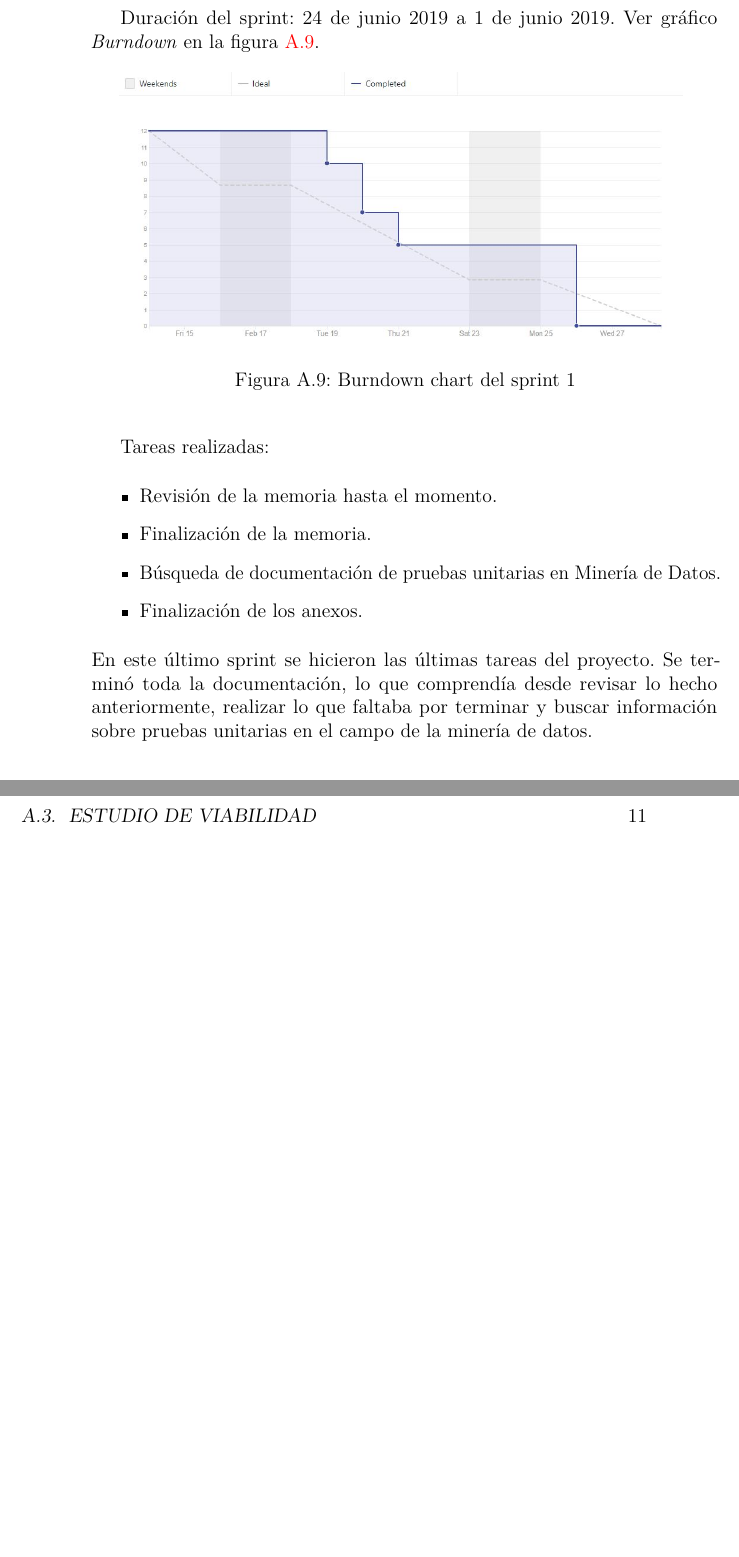
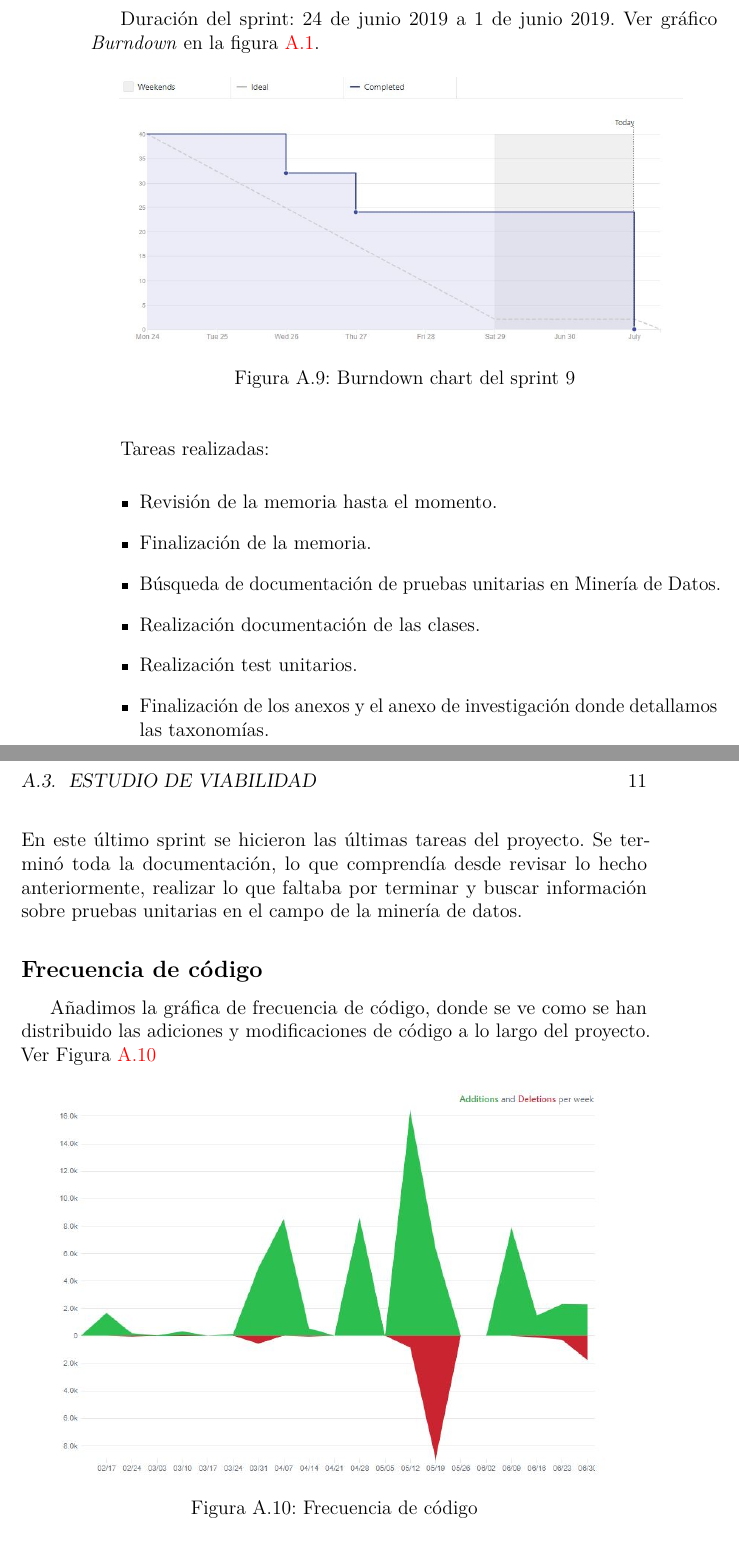
Before and after one commit to AdrianArnaiz/TFG-Neurodegenerative-Disease-Detection, a LaTeX book (doc/plantillaLatex/anexos.tex, which reads doc/plantillaLatex/tex/A_Plan_proyecto.tex): two parts of pages 18 and 19 of 76, joined at a grey line, cut so that both start at the same text, the shorter picture padded with empty space. Compiled offline with pdfLaTeX.

Commit message:
Anexos v3. #42

```diff
--- a/doc/plantillaLatex/tex/A_Plan_proyecto.tex
+++ b/doc/plantillaLatex/tex/A_Plan_proyecto.tex
@@ -116,16 +116,22 @@ En este sprint se realizó la aplicación demostrativa de escritorio. Para ello,
 
 \subsection{Sprint 9}
 Duración del sprint: 24 de junio 2019 a 1 de junio 2019. Ver gráfico \english{Burndown} en la figura \ref{fig:sprint1}.
-\imagen{sprint1}{Burndown chart del sprint 1}
+\imagen{sprint9}{Burndown chart del sprint 9}
 Tareas realizadas:
 \begin{itemize}
 \item Revisión de la memoria hasta el momento.
 \item Finalización de la memoria.
 \item Búsqueda de documentación de pruebas unitarias en Minería de Datos.
-\item Finalización de los anexos.
+\item Realización documentación de las clases.
+\item Realización test unitarios.
+\item Finalización de los anexos y el anexo de investigación donde detallamos las taxonomías.
 \end{itemize}
 En este último sprint se hicieron las últimas tareas del proyecto. Se terminó toda la documentación, lo que comprendía desde revisar lo hecho anteriormente, realizar lo que faltaba por terminar y buscar información sobre pruebas unitarias en el campo de la minería de datos.
 
+\subsection{Frecuencia de código}
+Añadimos la gráfica de frecuencia de código, donde se ve como se han distribuido las adiciones y modificaciones de código a lo largo del proyecto. Ver Figura \ref{fig:codefrequency}
+
+\imagen{codefrequency}{Frecuencia de código}
 
 \section{Estudio de viabilidad}
 En este apartado se abordará la viabilidad económica, comercial y legal de este proyecto.
```
Also changed, not shown: doc/plantillaLatex/tex/C_Diseno.tex (+1 -1 lines), README.md, doc/plantillaLatex/anexos.pdf, doc/plantillaLatex/img/codefrequency.JPG (added), doc/plantillaLatex/img/sprint9.JPG (added).
